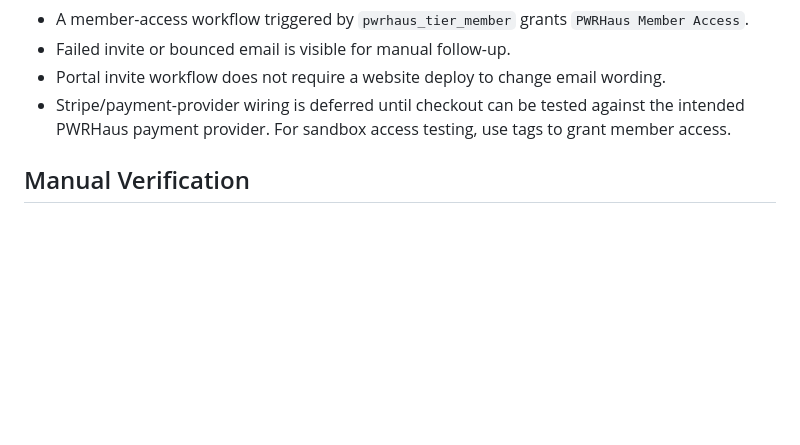
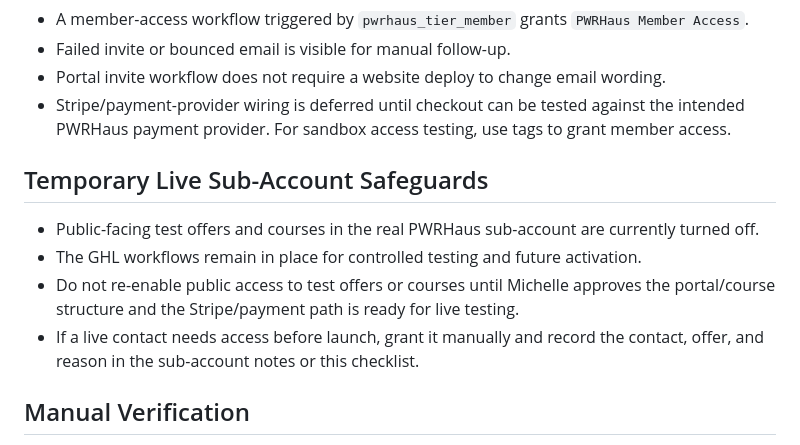
Before and after one commit to pena6911-ship-it/pwrhaus, a Markdown page: docs/operations/ghl-member-portal-checklist.md, the part around the change. Drawn GitHub-style; blank space fills up the shorter version.

Commit message:
docs: record live GHL offer safeguards

```diff
--- a/docs/operations/ghl-member-portal-checklist.md
+++ b/docs/operations/ghl-member-portal-checklist.md
@@ -90,6 +90,15 @@ against a custom field named `pwrhaus_tier`.
 - Portal invite workflow does not require a website deploy to change email wording.
 - Stripe/payment-provider wiring is deferred until checkout can be tested against the intended
   PWRHaus payment provider. For sandbox access testing, use tags to grant member access.
+
+## Temporary Live Sub-Account Safeguards
+
+- Public-facing test offers and courses in the real PWRHaus sub-account are currently turned off.
+- The GHL workflows remain in place for controlled testing and future activation.
+- Do not re-enable public access to test offers or courses until Michelle approves the portal/course
+  structure and the Stripe/payment path is ready for live testing.
+- If a live contact needs access before launch, grant it manually and record the contact, offer, and
+  reason in the sub-account notes or this checklist.
 
 ## Manual Verification
 
```
